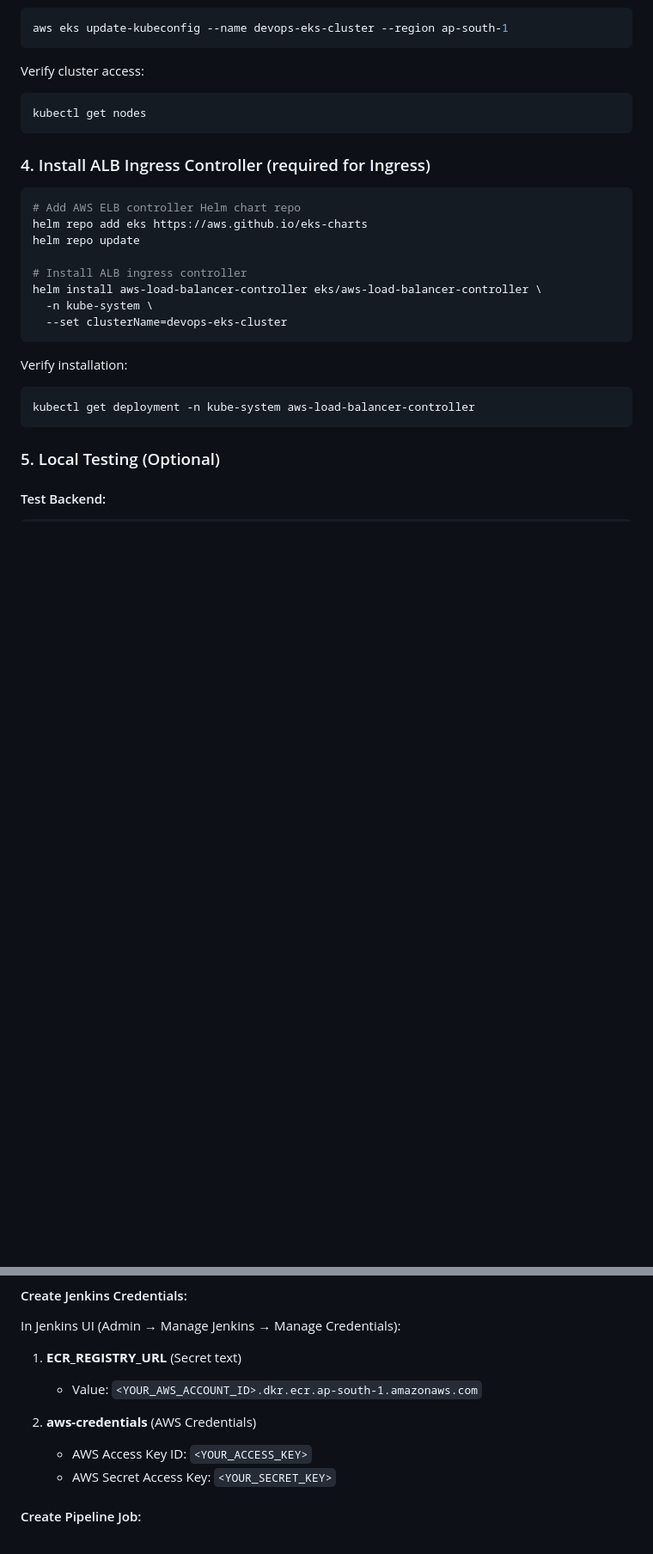
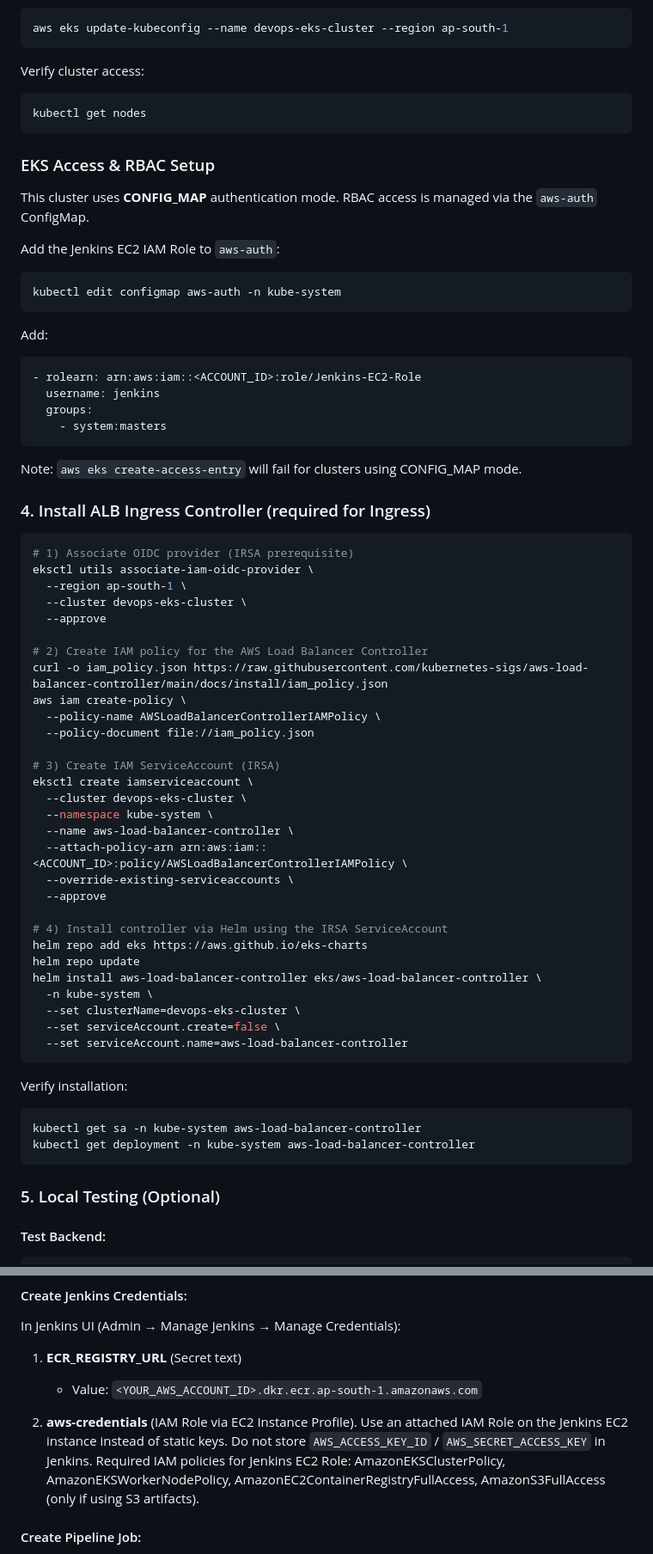
Before and after one commit to sivaprasad2646/DevOps-CI-CD-Pipeline-Project, a Markdown page: README.md, 2 parts joined by grey strips. Shown at 86% size. GitHub-like rendering; blank space fills up the shorter version.

Commit message:
final read.md file

````diff
--- a/README.md
+++ b/README.md
@@ -105,21 +105,62 @@ Verify cluster access:
 kubectl get nodes
 ```
 
+### EKS Access & RBAC Setup
+
+This cluster uses **CONFIG_MAP** authentication mode. RBAC access is managed via the `aws-auth` ConfigMap.
+
+Add the Jenkins EC2 IAM Role to `aws-auth`:
+```bash
+kubectl edit configmap aws-auth -n kube-system
+```
+
+Add:
+```yaml
+- rolearn: arn:aws:iam::<ACCOUNT_ID>:role/Jenkins-EC2-Role
+  username: jenkins
+  groups:
+    - system:masters
+```
+
+Note: `aws eks create-access-entry` will fail for clusters using CONFIG_MAP mode.
+
 ### 4. Install ALB Ingress Controller (required for Ingress)
 
 ```bash
-# Add AWS ELB controller Helm chart repo
+# 1) Associate OIDC provider (IRSA prerequisite)
+eksctl utils associate-iam-oidc-provider \
+  --region ap-south-1 \
+  --cluster devops-eks-cluster \
+  --approve
+
+# 2) Create IAM policy for the AWS Load Balancer Controller
+curl -o iam_policy.json https://raw.githubusercontent.com/kubernetes-sigs/aws-load-balancer-controller/main/docs/install/iam_policy.json
+aws iam create-policy \
+  --policy-name AWSLoadBalancerControllerIAMPolicy \
+  --policy-document file://iam_policy.json
+
+# 3) Create IAM ServiceAccount (IRSA)
+eksctl create iamserviceaccount \
+  --cluster devops-eks-cluster \
+  --namespace kube-system \
+  --name aws-load-balancer-controller \
+  --attach-policy-arn arn:aws:iam::<ACCOUNT_ID>:policy/AWSLoadBalancerControllerIAMPolicy \
+  --override-existing-serviceaccounts \
+  --approve
+
+# 4) Install controller via Helm using the IRSA ServiceAccount
 helm repo add eks https://aws.github.io/eks-charts
 helm repo update
-
-# Install ALB ingress controller
 helm install aws-load-balancer-controller eks/aws-load-balancer-controller \
   -n kube-system \
-  --set clusterName=devops-eks-cluster
+  --set clusterName=devops-eks-cluster \
+  --set serviceAccount.create=false \
+  --set serviceAccount.name=aws-load-balancer-controller
 ```
 
 Verify installation:
 ```bash
+kubectl get sa -n kube-system aws-load-balancer-controller
 kubectl get deployment -n kube-system aws-load-balancer-controller
 ```
 
@@ -162,9 +203,7 @@ In Jenkins UI (Admin → Manage Jenkins → Manage Credentials):
 1. **ECR_REGISTRY_URL** (Secret text)
    - Value: `<YOUR_AWS_ACCOUNT_ID>.dkr.ecr.ap-south-1.amazonaws.com`
 
-2. **aws-credentials** (AWS Credentials)
-   - AWS Access Key ID: `<YOUR_ACCESS_KEY>`
-   - AWS Secret Access Key: `<YOUR_SECRET_KEY>`
+2. **aws-credentials** (IAM Role via EC2 Instance Profile). Use an attached IAM Role on the Jenkins EC2 instance instead of static keys. Do not store `AWS_ACCESS_KEY_ID` / `AWS_SECRET_ACCESS_KEY` in Jenkins. Required IAM policies for Jenkins EC2 Role: AmazonEKSClusterPolicy, AmazonEKSWorkerNodePolicy, AmazonEC2ContainerRegistryFullAccess, AmazonS3FullAccess (only if using S3 artifacts).
 
 #### Create Pipeline Job:
 
````
Also changed, not shown: other parts of README.md (+31 -0 lines).
